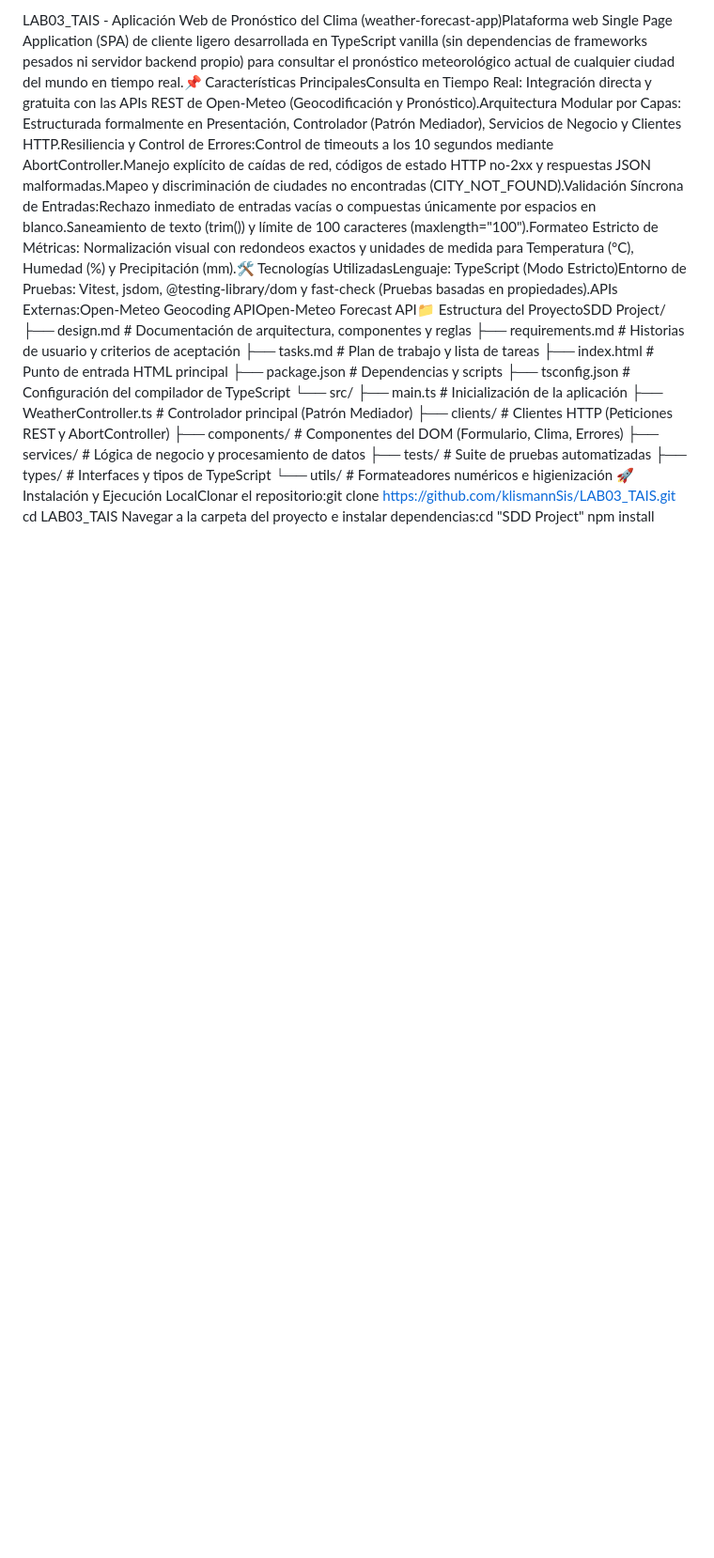
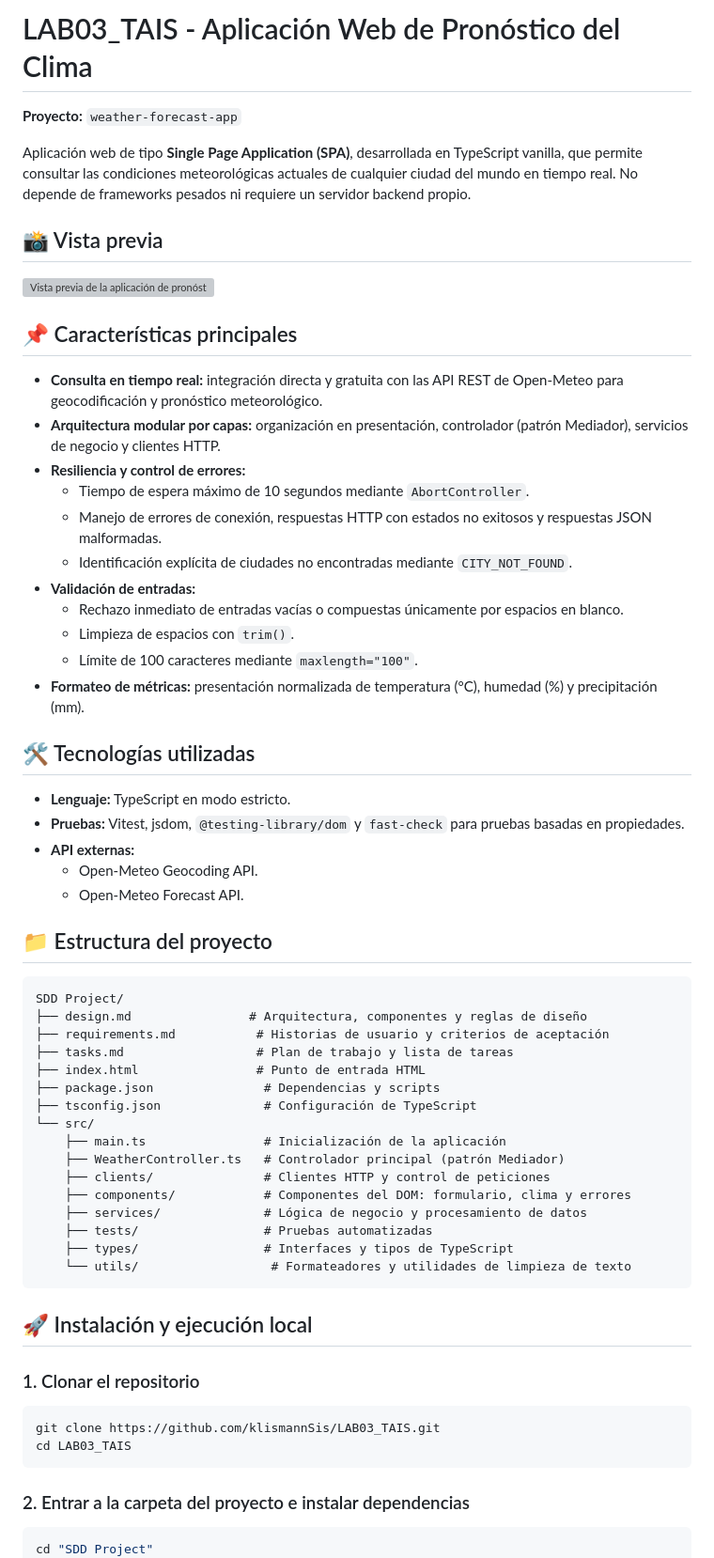
Before and after one commit to klismannSis/LAB03_TAIS, a Markdown page: README.md, the part around one of its changes. Shown at 94% size. GitHub-like rendering; blank space fills up the shorter version; grey boxes are pictures that could not be loaded.

Commit message:
Revise README for clarity and additional details
Updated README.md to enhance project description, features, technologies, and installation instructions.

````diff
--- a/README.md
+++ b/README.md
@@ -1,20 +1,67 @@
-LAB03_TAIS - Aplicación Web de Pronóstico del Clima (weather-forecast-app)Plataforma web Single Page Application (SPA) de cliente ligero desarrollada en TypeScript vanilla (sin dependencias de frameworks pesados ni servidor backend propio) para consultar el pronóstico meteorológico actual de cualquier ciudad del mundo en tiempo real.📌 Características PrincipalesConsulta en Tiempo Real: Integración directa y gratuita con las APIs REST de Open-Meteo (Geocodificación y Pronóstico).Arquitectura Modular por Capas: Estructurada formalmente en Presentación, Controlador (Patrón Mediador), Servicios de Negocio y Clientes HTTP.Resiliencia y Control de Errores:Control de timeouts a los 10 segundos mediante AbortController.Manejo explícito de caídas de red, códigos de estado HTTP no-2xx y respuestas JSON malformadas.Mapeo y discriminación de ciudades no encontradas (CITY_NOT_FOUND).Validación Síncrona de Entradas:Rechazo inmediato de entradas vacías o compuestas únicamente por espacios en blanco.Saneamiento de texto (trim()) y límite de 100 caracteres (maxlength="100").Formateo Estricto de Métricas: Normalización visual con redondeos exactos y unidades de medida para Temperatura (°C), Humedad (%) y Precipitación (mm).🛠️ Tecnologías UtilizadasLenguaje: TypeScript (Modo Estricto)Entorno de Pruebas: Vitest, jsdom, @testing-library/dom y fast-check (Pruebas basadas en propiedades).APIs Externas:Open-Meteo Geocoding APIOpen-Meteo Forecast API📁 Estructura del ProyectoSDD Project/
-├── design.md              # Documentación de arquitectura, componentes y reglas
-├── requirements.md        # Historias de usuario y criterios de aceptación
-├── tasks.md               # Plan de trabajo y lista de tareas
-├── index.html             # Punto de entrada HTML principal
-├── package.json           # Dependencias y scripts
-├── tsconfig.json          # Configuración del compilador de TypeScript
+# LAB03_TAIS - Aplicación Web de Pronóstico del Clima
+
+**Proyecto:** `weather-forecast-app`
+
+Aplicación web de tipo **Single Page Application (SPA)**, desarrollada en TypeScript vanilla, que permite consultar las condiciones meteorológicas actuales de cualquier ciudad del mundo en tiempo real. No depende de frameworks pesados ni requiere un servidor backend propio.
+
+## 📸 Vista previa
+
+![Vista previa de la aplicación de pronóstico del clima](weather-preview.png)
+
+## 📌 Características principales
+
+- **Consulta en tiempo real:** integración directa y gratuita con las API REST de Open-Meteo para geocodificación y pronóstico meteorológico.
+- **Arquitectura modular por capas:** organización en presentación, controlador (patrón Mediador), servicios de negocio y clientes HTTP.
+- **Resiliencia y control de errores:**
+  - Tiempo de espera máximo de 10 segundos mediante `AbortController`.
+  - Manejo de errores de conexión, respuestas HTTP con estados no exitosos y respuestas JSON malformadas.
+  - Identificación explícita de ciudades no encontradas mediante `CITY_NOT_FOUND`.
+- **Validación de entradas:**
+  - Rechazo inmediato de entradas vacías o compuestas únicamente por espacios en blanco.
+  - Limpieza de espacios con `trim()`.
+  - Límite de 100 caracteres mediante `maxlength="100"`.
+- **Formateo de métricas:** presentación normalizada de temperatura (°C), humedad (%) y precipitación (mm).
+
+## 🛠️ Tecnologías utilizadas
+
+- **Lenguaje:** TypeScript en modo estricto.
+- **Pruebas:** Vitest, jsdom, `@testing-library/dom` y `fast-check` para pruebas basadas en propiedades.
+- **API externas:**
+  - Open-Meteo Geocoding API.
+  - Open-Meteo Forecast API.
+
+## 📁 Estructura del proyecto
+
+```text
+SDD Project/
+├── design.md                # Arquitectura, componentes y reglas de diseño
+├── requirements.md           # Historias de usuario y criterios de aceptación
+├── tasks.md                  # Plan de trabajo y lista de tareas
+├── index.html                # Punto de entrada HTML
+├── package.json               # Dependencias y scripts
+├── tsconfig.json              # Configuración de TypeScript
 └── src/
-    ├── main.ts            # Inicialización de la aplicación
-    ├── WeatherController.ts # Controlador principal (Patrón Mediador)
-    ├── clients/           # Clientes HTTP (Peticiones REST y AbortController)
-    ├── components/        # Componentes del DOM (Formulario, Clima, Errores)
-    ├── services/          # Lógica de negocio y procesamiento de datos
-    ├── tests/             # Suite de pruebas automatizadas
-    ├── types/             # Interfaces y tipos de TypeScript
-    └── utils/             # Formateadores numéricos e higienización
-🚀 Instalación y Ejecución LocalClonar el repositorio:git clone https://github.com/klismannSis/LAB03_TAIS.git
+    ├── main.ts                # Inicialización de la aplicación
+    ├── WeatherController.ts   # Controlador principal (patrón Mediador)
+    ├── clients/               # Clientes HTTP y control de peticiones
+    ├── components/            # Componentes del DOM: formulario, clima y errores
+    ├── services/              # Lógica de negocio y procesamiento de datos
+    ├── tests/                 # Pruebas automatizadas
+    ├── types/                 # Interfaces y tipos de TypeScript
+    └── utils/                  # Formateadores y utilidades de limpieza de texto
+```
+
+## 🚀 Instalación y ejecución local
+
+### 1. Clonar el repositorio
+
+```bash
+git clone https://github.com/klismannSis/LAB03_TAIS.git
 cd LAB03_TAIS
-Navegar a la carpeta del proyecto e instalar dependencias:cd "SDD Project"
+```
+
+### 2. Entrar a la carpeta del proyecto e instalar dependencias
+
+```bash
+cd "SDD Project"
 npm install
````
Also changed, not shown: other parts of README.md (+81 -4 lines).
